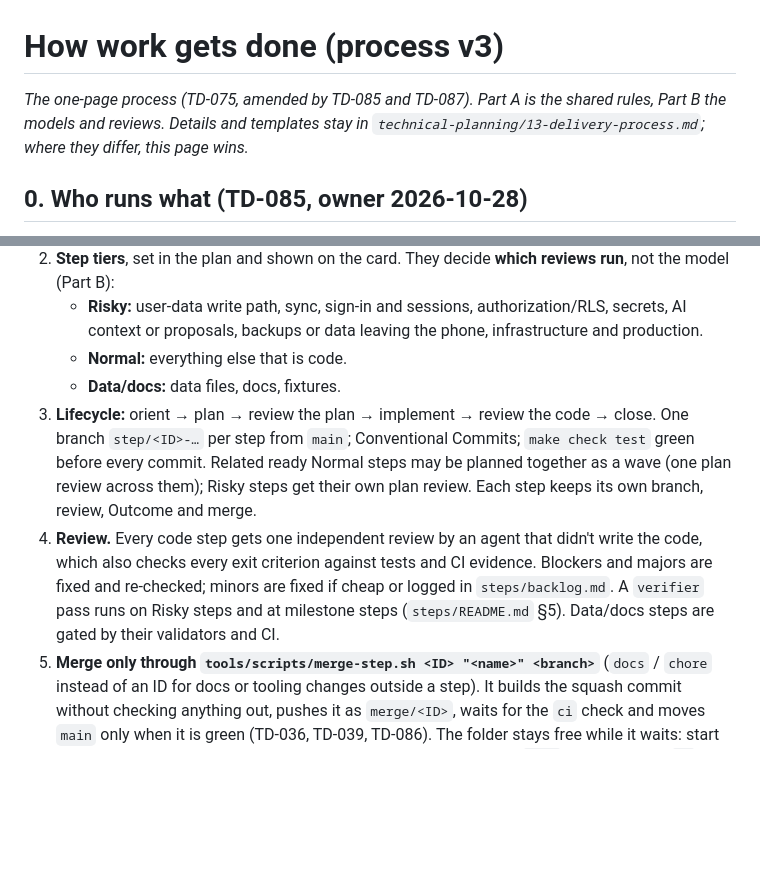
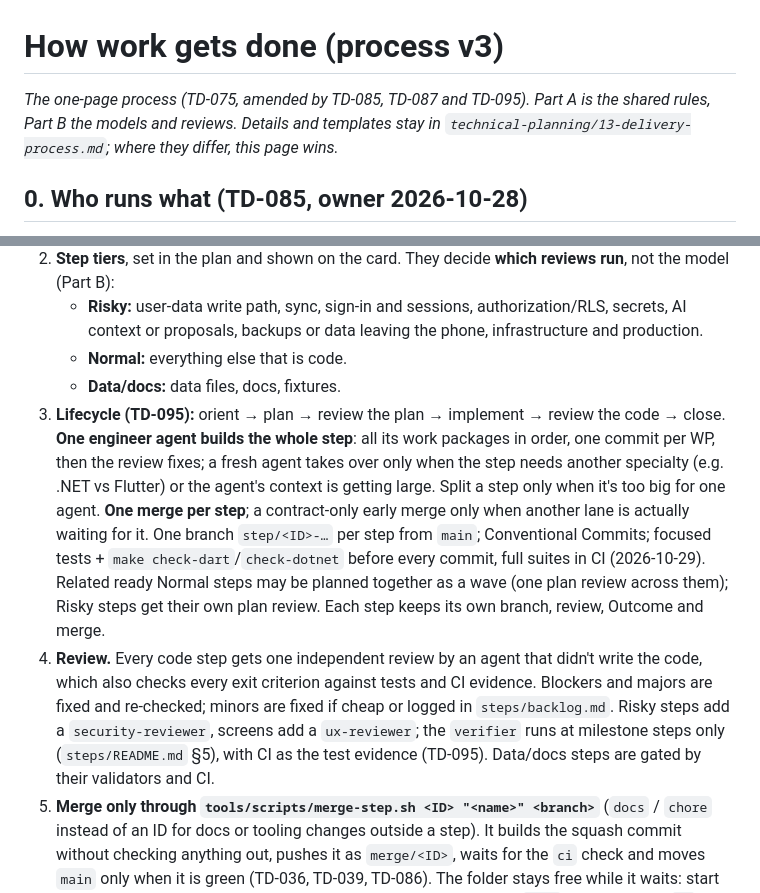
Before and after one commit to Abdelrahman-Hamza1/Fitness-Buddy, a Markdown page: PROCESS.md, 2 parts joined by grey strips. GitHub-like rendering; blank space fills up the shorter version.

```diff
--- a/PROCESS.md
+++ b/PROCESS.md
@@ -1,6 +1,6 @@
 # How work gets done (process v3)
 
-_The one-page process (TD-075, amended by TD-085 and TD-087). Part A is the shared rules, Part B the models and reviews. Details and templates stay in `technical-planning/13-delivery-process.md`; where they differ, this page wins._
+_The one-page process (TD-075, amended by TD-085, TD-087 and TD-095). Part A is the shared rules, Part B the models and reviews. Details and templates stay in `technical-planning/13-delivery-process.md`; where they differ, this page wins._
 
 ## 0. Who runs what (TD-085, owner 2026-10-28)
 
@@ -13,8 +13,8 @@ _The one-page process (TD-075, amended by TD-085 and TD-087). Part A is the shar
    - **Risky:** user-data write path, sync, sign-in and sessions, authorization/RLS, secrets, AI context or proposals, backups or data leaving the phone, infrastructure and production.
    - **Normal:** everything else that is code.
    - **Data/docs:** data files, docs, fixtures.
-3. **Lifecycle:** orient → plan → review the plan → implement → review the code → close. One branch `step/<ID>-…` per step from `main`; Conventional Commits; `make check test` green before every commit. Related ready Normal steps may be planned together as a wave (one plan review across them); Risky steps get their own plan review. Each step keeps its own branch, review, Outcome and merge.
-4. **Review.** Every code step gets one independent review by an agent that didn't write the code, which also checks every exit criterion against tests and CI evidence. Blockers and majors are fixed and re-checked; minors are fixed if cheap or logged in `steps/backlog.md`. A `verifier` pass runs on Risky steps and at milestone steps (`steps/README.md` §5). Data/docs steps are gated by their validators and CI.
+3. **Lifecycle (TD-095):** orient → plan → review the plan → implement → review the code → close. **One engineer agent builds the whole step**: all its work packages in order, one commit per WP, then the review fixes; a fresh agent takes over only when the step needs another specialty (e.g. .NET vs Flutter) or the agent's context is getting large. Split a step only when it's too big for one agent. **One merge per step**; a contract-only early merge only when another lane is actually waiting for it. One branch `step/<ID>-…` per step from `main`; Conventional Commits; focused tests + `make check-dart`/`check-dotnet` before every commit, full suites in CI (2026-10-29). Related ready Normal steps may be planned together as a wave (one plan review across them); Risky steps get their own plan review. Each step keeps its own branch, review, Outcome and merge.
+4. **Review.** Every code step gets one independent review by an agent that didn't write the code, which also checks every exit criterion against tests and CI evidence. Blockers and majors are fixed and re-checked; minors are fixed if cheap or logged in `steps/backlog.md`. Risky steps add a `security-reviewer`, screens add a `ux-reviewer`; the `verifier` runs at milestone steps only (`steps/README.md` §5), with CI as the test evidence (TD-095). Data/docs steps are gated by their validators and CI.
 5. **Merge only through `tools/scripts/merge-step.sh <ID> "<name>" <branch>`** (`docs` / `chore` instead of an ID for docs or tooling changes outside a step). It builds the squash commit without checking anything out, pushes it as `merge/<ID>`, waits for the `ci` check and moves `main` only when it is green (TD-036, TD-039, TD-086). The folder stays free while it waits: start the next step meanwhile (run it in the background). Never push to `main` by hand. A red `ci` means stop: read the failing job, fix, rerun; a test that fails without a related change is re-run once, then treated as real. If the script timed out while `ci` was still running (or finished green on that exact commit), rerun it with `MERGE_REUSE=1` (and `MERGE_CI_TIMEOUT_MIN=40` for the long device job): it reuses the previous attempt's commit when the tree and parent are unchanged, so no second CI run; never for a red `ci`. `tools/scripts/merge-step-selftest.sh` pins this.
 6. **Owner gates (TD-037).** Self-approve plans and self-merge when the step has no owner item and every gate passes. **Ask first** for: a spec change, a change to an Accepted TD, a new paid service or vendor, a security trade-off, a scope cut affecting a milestone, a destructive production operation. Owner skims and phone checks are collected and never block a merge.
 7. **Up to three lanes (TD-087).** Work happens in three full clones, `~/work/fitness_buddy`, `~/work/fitness_buddy_2` and `~/work/fitness_buddy_3` (no worktrees), each holding one step branch at a time, started from a clean `git status` on the current `origin/main`. A lane's agents work only in their folder. Pick lanes that touch different areas; resolve shared files (status board, ARB, TD table) when rebasing. Heavy commands (full suites, `make check`, Gradle, Testcontainers) run through `tools/scripts/heavy.sh <cmd>`, one at a time on the machine; single-file tests run freely. Parallel agents inside one session commit only their own files by explicit path and never run a formatter over files they don't own. The laptop has 7 GB: one heavy build at a time.
```
Also changed, not shown: technical-planning/12-decisions-and-questions.md (+1 -0 lines), 1 other file.
